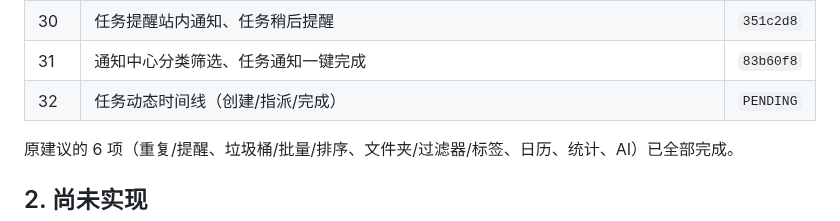
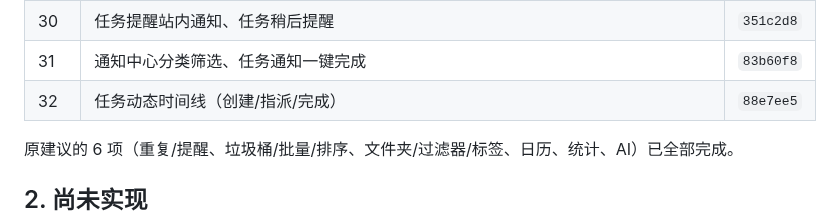
Before and after one commit to AnsGoo/caldav-free, a Markdown page: docs/ROADMAP.md, the part around the change. Rendered like a GitHub page.

Commit message:
docs: record task activity timeline

```diff
--- a/docs/ROADMAP.md
+++ b/docs/ROADMAP.md
@@ -35,7 +35,7 @@
 | 29 | 稍后提醒自定义时长（10 分钟/30 分钟/1 小时/1 天） | `63b1d32` |
 | 30 | 任务提醒站内通知、任务稍后提醒 | `351c2d8` |
 | 31 | 通知中心分类筛选、任务通知一键完成 | `83b60f8` |
-| 32 | 任务动态时间线（创建/指派/完成） | `PENDING` |
+| 32 | 任务动态时间线（创建/指派/完成） | `88e7ee5` |
 
 原建议的 6 项（重复/提醒、垃圾桶/批量/排序、文件夹/过滤器/标签、日历、统计、AI）已全部完成。
 
```
